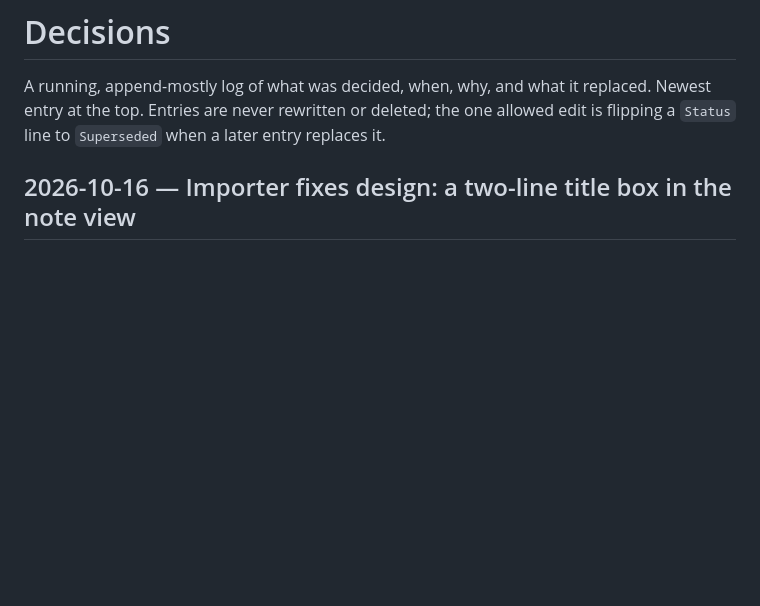
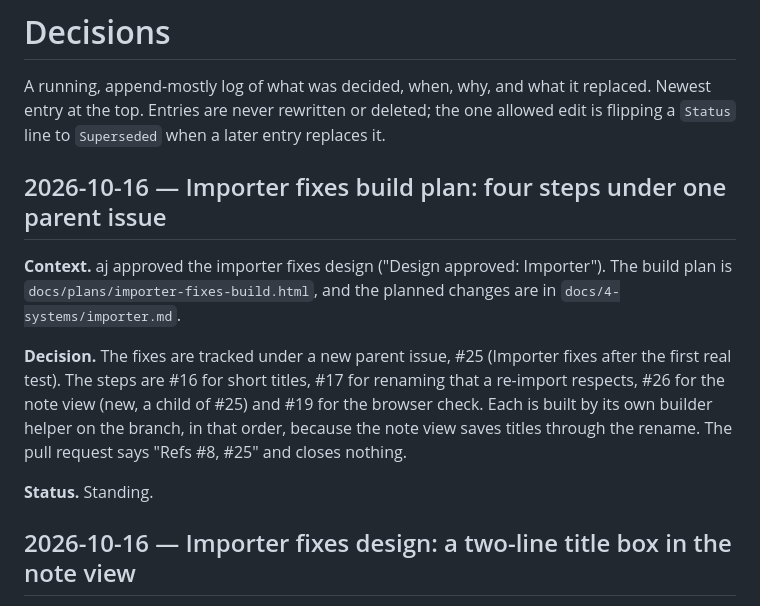
Before and after one commit to Ajw2003/Unblocked, a Markdown page: docs/6-decisions/Decisions.md, the part around the change. Rendered like a GitHub page; blank space fills up the shorter version.

```diff
--- a/docs/6-decisions/Decisions.md
+++ b/docs/6-decisions/Decisions.md
@@ -3,6 +3,19 @@
 A running, append-mostly log of what was decided, when, why, and what it replaced. Newest entry
 at the top. Entries are never rewritten or deleted; the one allowed edit is flipping a `Status`
 line to `Superseded` when a later entry replaces it.
+
+## 2026-10-16 — Importer fixes build plan: four steps under one parent issue
+
+**Context.** aj approved the importer fixes design ("Design approved: Importer"). The build plan is
+`docs/plans/importer-fixes-build.html`, and the planned changes are in `docs/4-systems/importer.md`.
+
+**Decision.** The fixes are tracked under a new parent issue, #25 (Importer fixes after the first real
+test). The steps are #16 for short titles, #17 for renaming that a re-import respects, #26 for the note
+view (new, a child of #25) and #19 for the browser check. Each is built by its own builder helper on the
+branch, in that order, because the note view saves titles through the rename. The pull request says
+"Refs #8, #25" and closes nothing.
+
+**Status.** Standing.
 
 ## 2026-10-16 — Importer fixes design: a two-line title box in the note view
 
```
Also changed, not shown: docs/4-systems/importer.md (+20 -3 lines).
